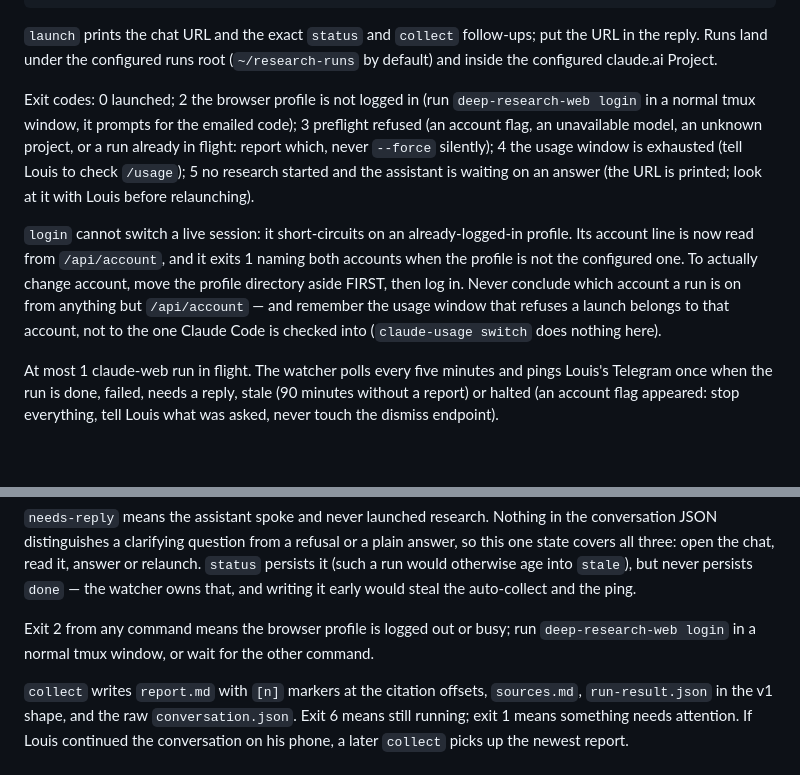
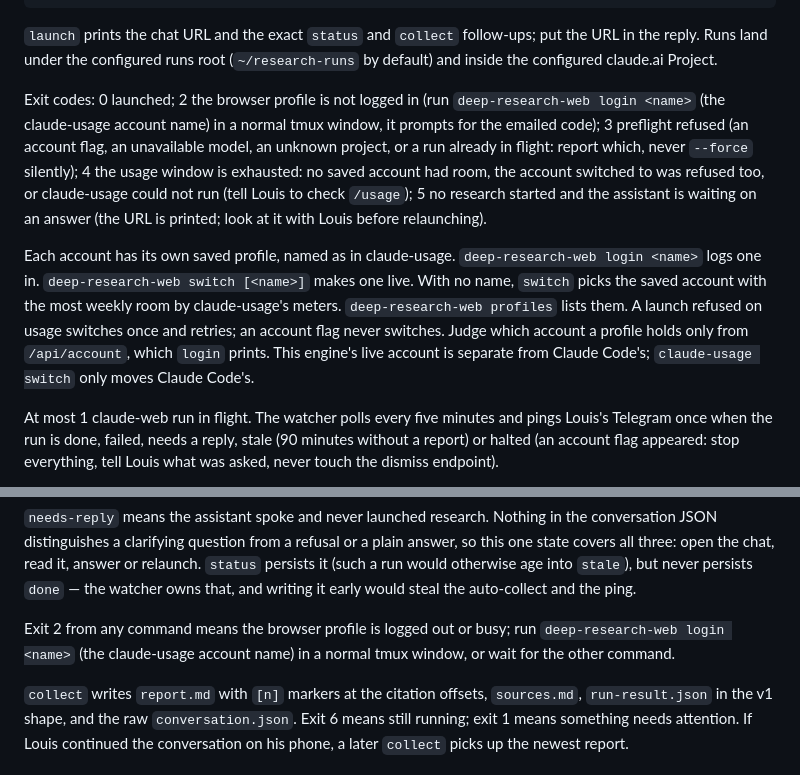
Before and after one commit to ezalos/SpaceSuit, a Markdown page: skills/deep-research-claude-web/SKILL.md, 2 parts joined by grey strips. Rendered like a GitHub page; blank space fills up the shorter version.

Commit message:
deep-research-claude-web: per-account profiles and the switch
login <name>, switch [<name>] and profiles replace moving the profile
directory aside; a launch refused on usage switches once.

Co-Authored-By: Claude Opus 5 <noreply@anthropic.com>

```diff
--- a/skills/deep-research-claude-web/SKILL.md
+++ b/skills/deep-research-claude-web/SKILL.md
@@ -78,18 +78,20 @@ URL in the reply. Runs land under the configured runs root (`~/research-runs` by
 default) and inside the configured claude.ai Project.
 
 Exit codes: 0 launched; 2 the browser profile is not logged in (run
-`deep-research-web login` in a normal tmux window, it prompts for the emailed code);
+`deep-research-web login <name>` (the claude-usage account name) in a normal tmux window,
+it prompts for the emailed code);
 3 preflight refused (an account flag, an unavailable model, an unknown project, or a run
-already in flight: report which, never `--force` silently); 4 the usage window is
-exhausted (tell Louis to check `/usage`); 5 no research started and the assistant is
+already in flight: report which, never `--force` silently); 4 the usage window is exhausted:
+no saved account had room, the account switched to was refused too, or claude-usage could
+not run (tell Louis to check `/usage`); 5 no research started and the assistant is
 waiting on an answer (the URL is printed; look at it with Louis before relaunching).
 
-`login` cannot switch a live session: it short-circuits on an already-logged-in profile.
-Its account line is now read from `/api/account`, and it exits 1 naming both accounts when
-the profile is not the configured one. To actually change account, move the profile
-directory aside FIRST, then log in. Never conclude which account a run is on from anything
-but `/api/account` — and remember the usage window that refuses a launch belongs to that
-account, not to the one Claude Code is checked into (`claude-usage switch` does nothing here).
+Each account has its own saved profile, named as in claude-usage. `deep-research-web login <name>`
+logs one in. `deep-research-web switch [<name>]` makes one live. With no name, `switch` picks
+the saved account with the most weekly room by claude-usage's meters. `deep-research-web profiles`
+lists them. A launch refused on usage switches once and retries; an account flag never switches.
+Judge which account a profile holds only from `/api/account`, which `login` prints. This engine's
+live account is separate from Claude Code's; `claude-usage switch` only moves Claude Code's.
 
 At most 1 claude-web run in flight. The watcher polls every five minutes and pings
 Louis's Telegram once when the run is done, failed, needs a reply, stale (90 minutes
@@ -122,7 +124,8 @@ persists it (such a run would otherwise age into `stale`), but never persists `d
 the watcher owns that, and writing it early would steal the auto-collect and the ping.
 
 Exit 2 from any command means the browser profile is logged out or busy; run
-`deep-research-web login` in a normal tmux window, or wait for the other command.
+`deep-research-web login <name>` (the claude-usage account name) in a normal tmux window,
+or wait for the other command.
 
 `collect` writes `report.md` with `[n]` markers at the citation offsets, `sources.md`,
 `run-result.json` in the v1 shape, and the raw `conversation.json`. Exit 6 means still
```
